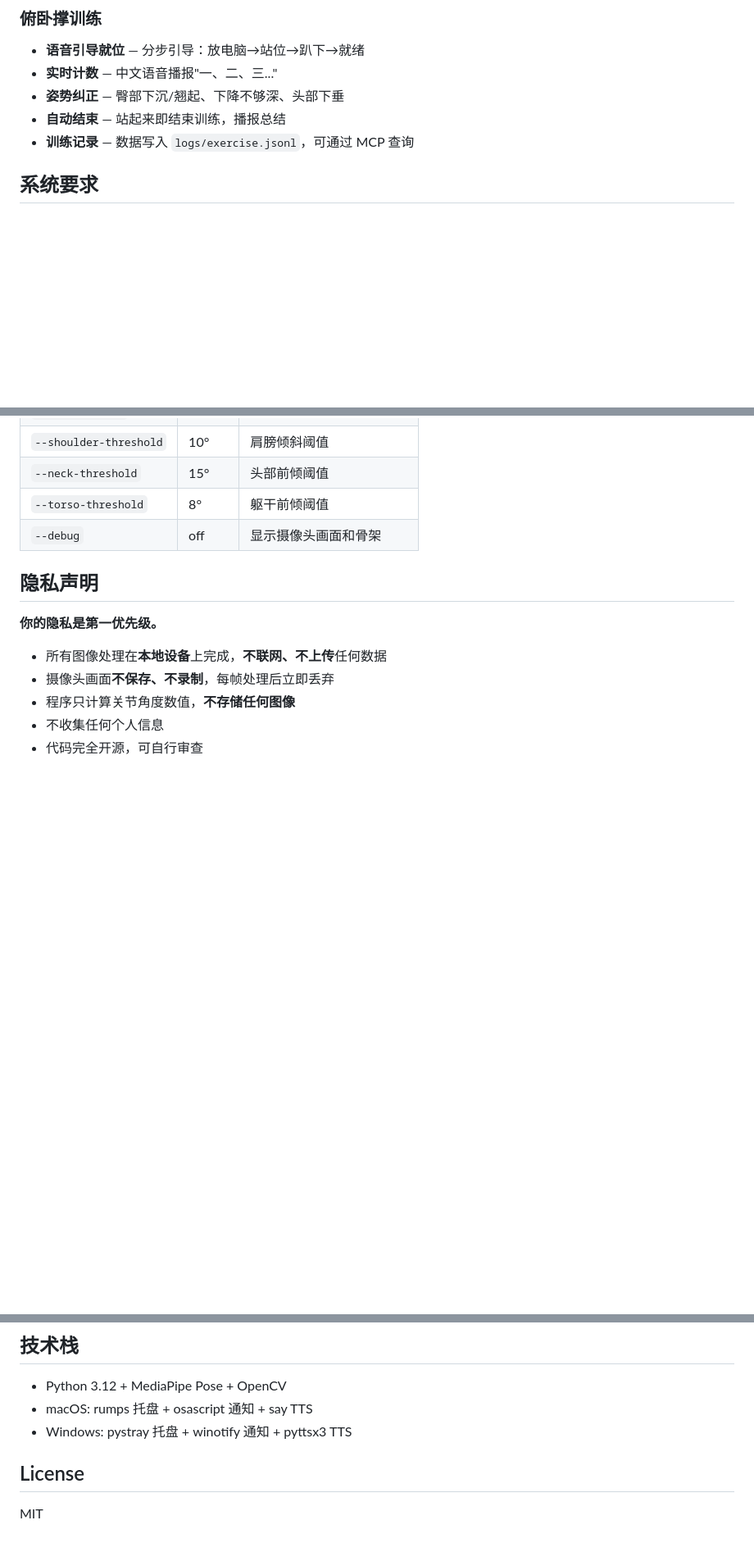
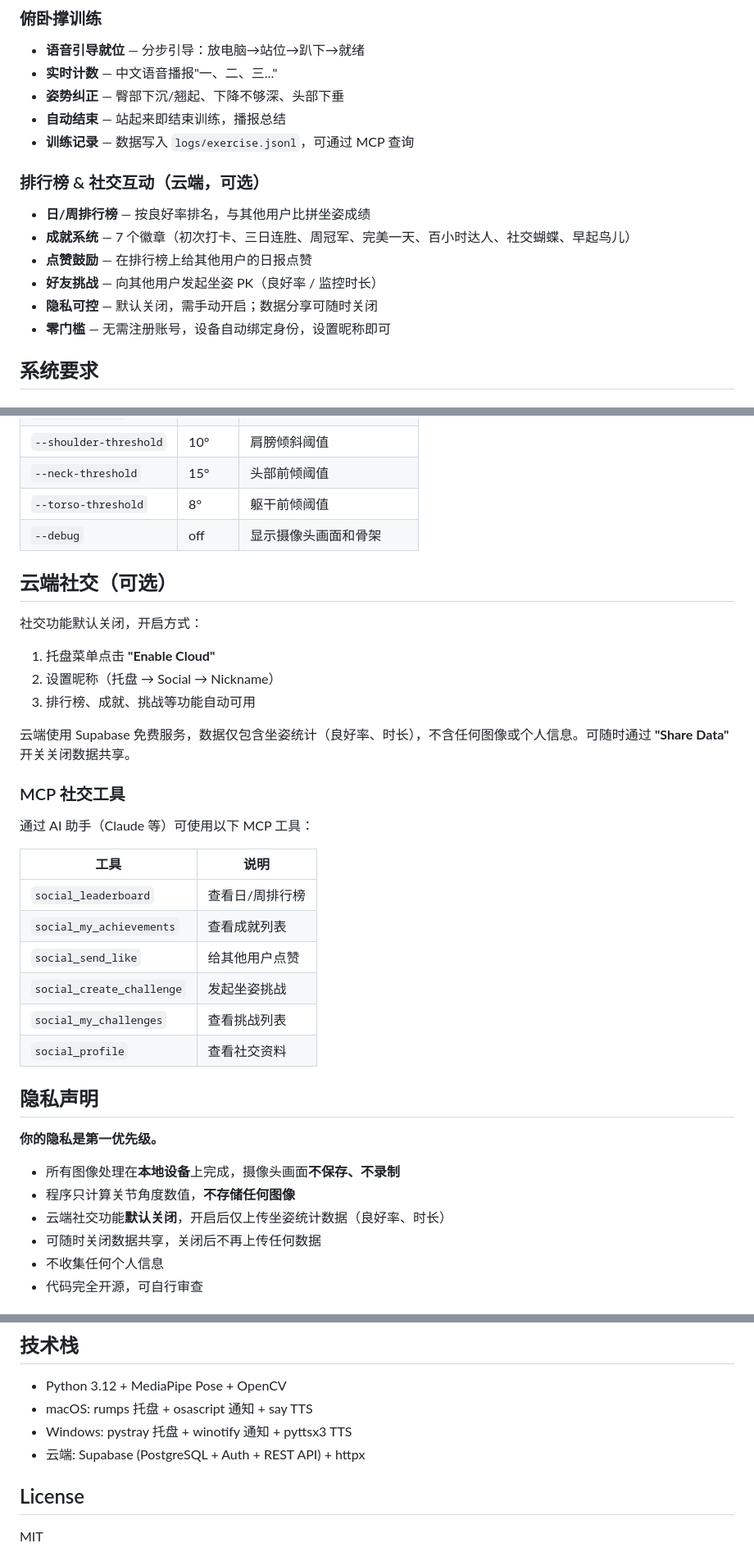
Before and after one commit to zoubenjia/sit-position, a Markdown page: README.md, 3 parts joined by grey strips. Shown at 82% size. GitHub-like rendering; blank space fills up the shorter version.

Commit message:
docs: README 添加排行榜/社交功能说明
Co-Authored-By: Claude Opus 4.6 <noreply@anthropic.com>

```diff
--- a/README.md
+++ b/README.md
@@ -19,6 +19,14 @@
 - **姿势纠正** — 臀部下沉/翘起、下降不够深、头部下垂
 - **自动结束** — 站起来即结束训练，播报总结
 - **训练记录** — 数据写入 `logs/exercise.jsonl`，可通过 MCP 查询
+
+### 排行榜 & 社交互动（云端，可选）
+- **日/周排行榜** — 按良好率排名，与其他用户比拼坐姿成绩
+- **成就系统** — 7 个徽章（初次打卡、三日连胜、周冠军、完美一天、百小时达人、社交蝴蝶、早起鸟儿）
+- **点赞鼓励** — 在排行榜上给其他用户的日报点赞
+- **好友挑战** — 向其他用户发起坐姿 PK（良好率 / 监控时长）
+- **隐私可控** — 默认关闭，需手动开启；数据分享可随时关闭
+- **零门槛** — 无需注册账号，设备自动绑定身份，设置昵称即可
 
 ## 系统要求
 
@@ -123,13 +131,37 @@ bash service.sh log       # 查看日志
 | `--torso-threshold` | 8° | 躯干前倾阈值 |
 | `--debug` | off | 显示摄像头画面和骨架 |
 
+## 云端社交（可选）
+
+社交功能默认关闭，开启方式：
+
+1. 托盘菜单点击 **"Enable Cloud"**
+2. 设置昵称（托盘 → Social → Nickname）
+3. 排行榜、成就、挑战等功能自动可用
+
+云端使用 Supabase 免费服务，数据仅包含坐姿统计（良好率、时长），不含任何图像或个人信息。可随时通过 **"Share Data"** 开关关闭数据共享。
+
+### MCP 社交工具
+
+通过 AI 助手（Claude 等）可使用以下 MCP 工具：
+
+| 工具 | 说明 |
+|------|------|
+| `social_leaderboard` | 查看日/周排行榜 |
+| `social_my_achievements` | 查看成就列表 |
+| `social_send_like` | 给其他用户点赞 |
+| `social_create_challenge` | 发起坐姿挑战 |
+| `social_my_challenges` | 查看挑战列表 |
+| `social_profile` | 查看社交资料 |
+
 ## 隐私声明
 
 **你的隐私是第一优先级。**
 
-- 所有图像处理在**本地设备**上完成，**不联网、不上传**任何数据
-- 摄像头画面**不保存、不录制**，每帧处理后立即丢弃
+- 所有图像处理在**本地设备**上完成，摄像头画面**不保存、不录制**
 - 程序只计算关节角度数值，**不存储任何图像**
+- 云端社交功能**默认关闭**，开启后仅上传坐姿统计数据（良好率、时长）
+- 可随时关闭数据共享，关闭后不再上传任何数据
 - 不收集任何个人信息
 - 代码完全开源，可自行审查
 
@@ -152,6 +184,7 @@ A: 运行 `bash service.sh status` 查看状态，`bash service.sh start` 手动
 - Python 3.12 + MediaPipe Pose + OpenCV
 - macOS: rumps 托盘 + osascript 通知 + say TTS
 - Windows: pystray 托盘 + winotify 通知 + pyttsx3 TTS
+- 云端: Supabase (PostgreSQL + Auth + REST API) + httpx
 
 ## License
 
```
